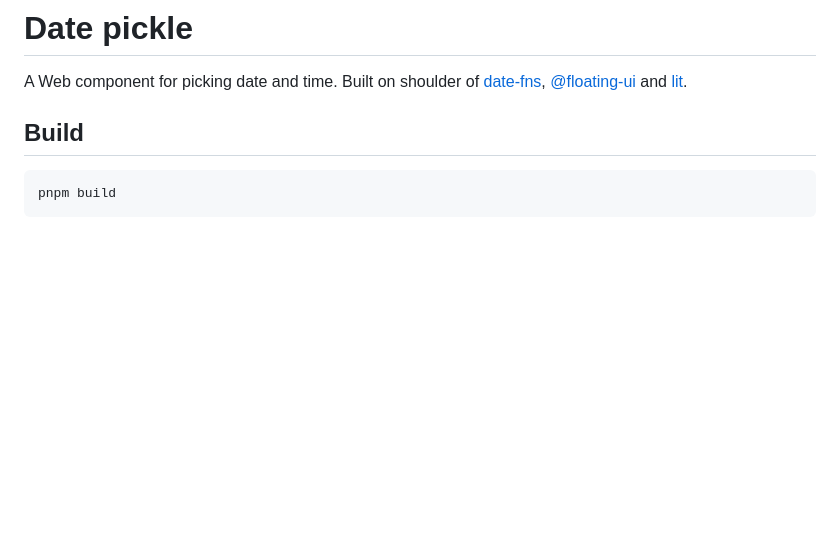
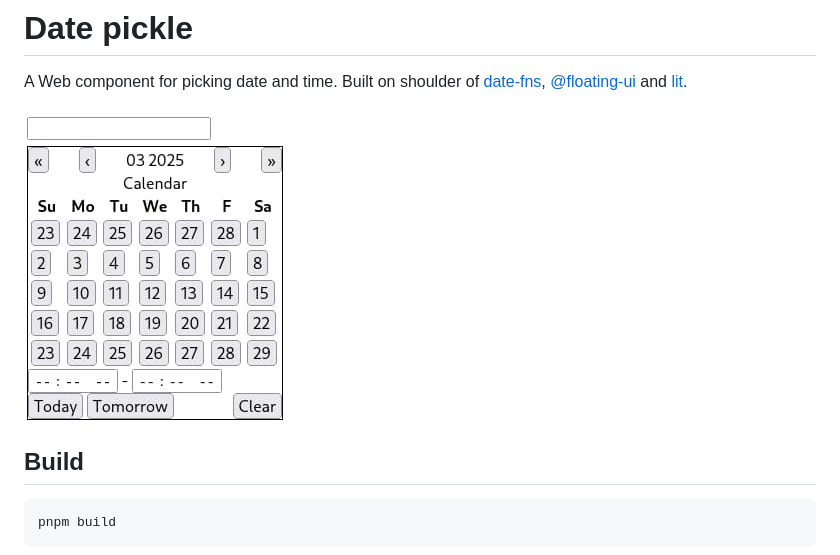
Before and after one commit to karesztrk/date-pickle, a Markdown page: README.md, the part around the change. Drawn GitHub-style; pictures changed too: screenshot.jpg (added); blank space fills up the shorter version.

Commit message:
A screenshot

```diff
--- a/README.md
+++ b/README.md
@@ -2,6 +2,8 @@
 
 A Web component for picking date and time.
 Built on shoulder of [date-fns](https://date-fns.org/), [@floating-ui](https://floating-ui.com/) and [lit](https://lit.dev/).
+
+![The bare bone visual of the component](./screenshot.jpg "Date pickle")
 
 ## Build
 
```
